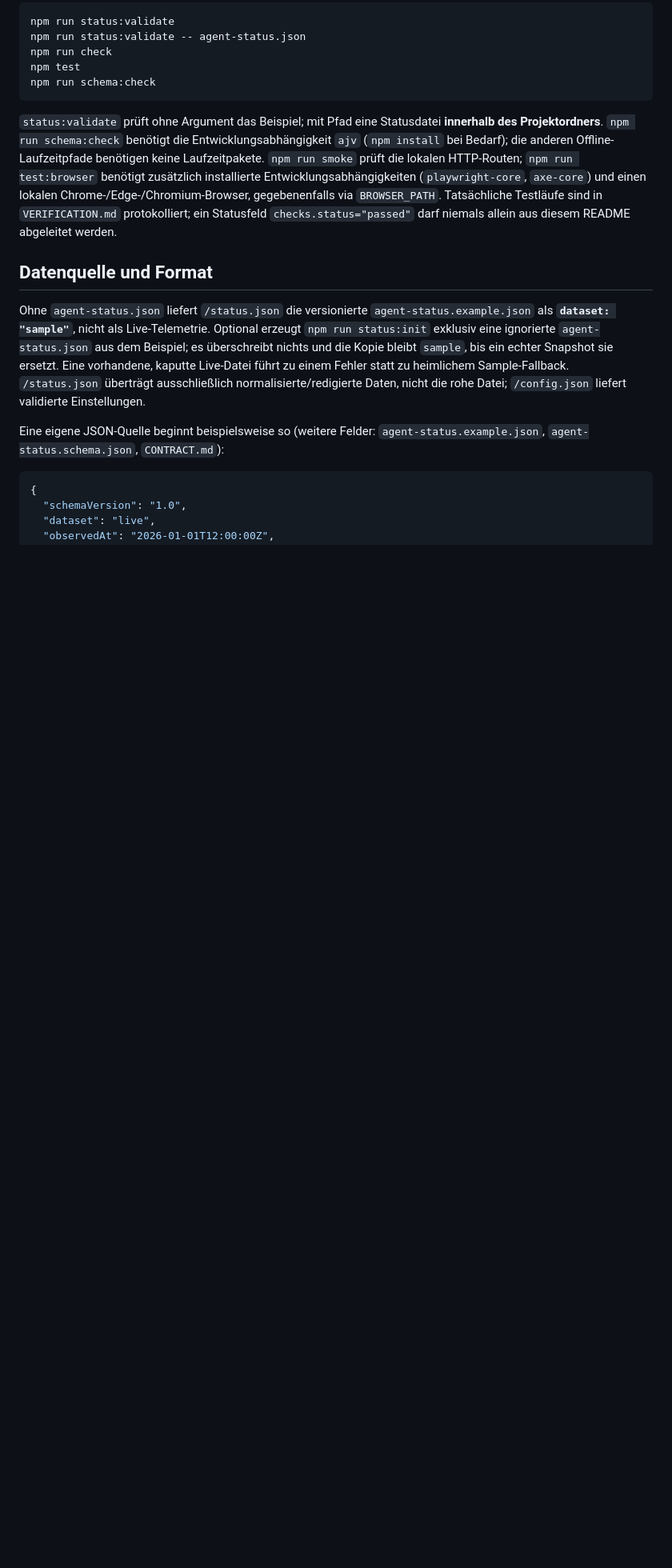
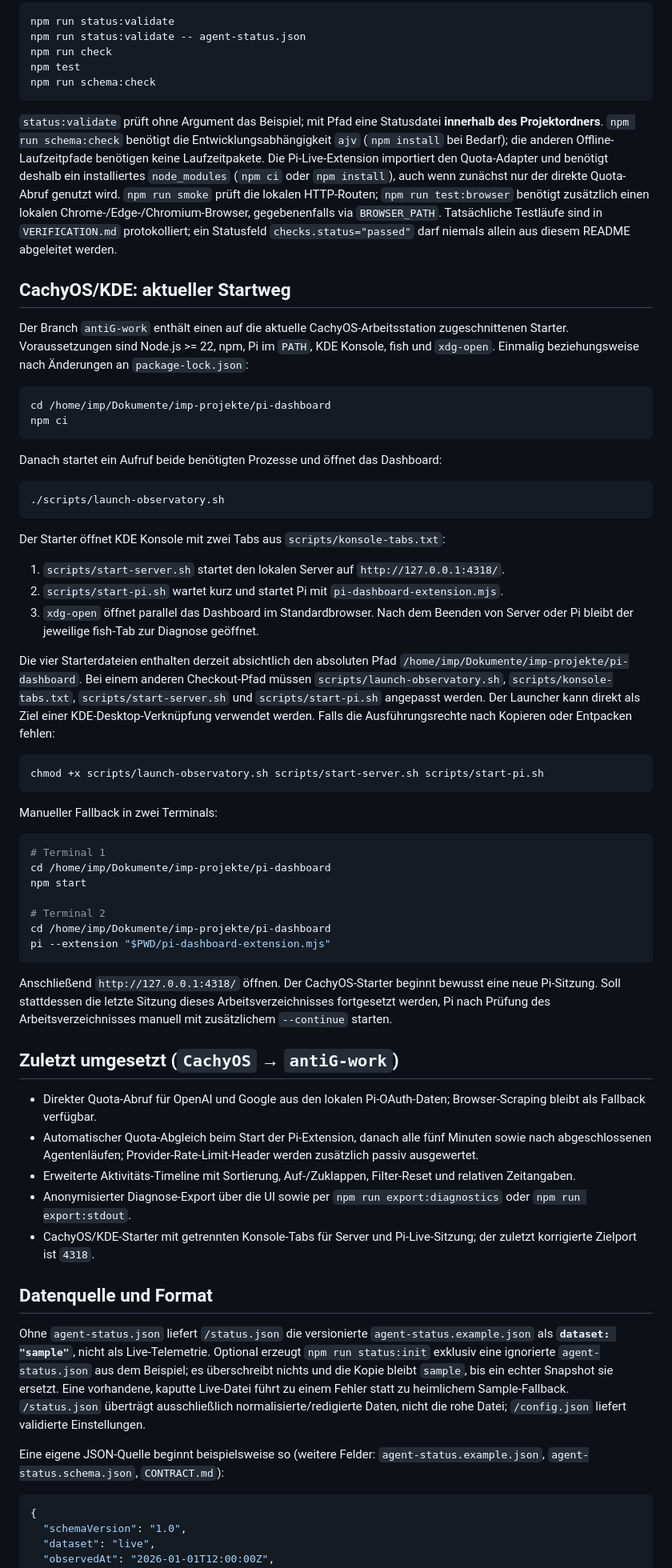
Before and after one commit to Imperativ/pi-agent-observatory-project, a Markdown page: README.md, the part around one of its changes. Shown at 80% size. Drawn GitHub-style; blank space fills up the shorter version.

Commit message:
docs: document CachyOS setup and recent changes

````diff
--- a/README.md
+++ b/README.md
@@ -22,7 +22,56 @@ npm test
 npm run schema:check
 ```
 
-`status:validate` prüft ohne Argument das Beispiel; mit Pfad eine Statusdatei **innerhalb des Projektordners**. `npm run schema:check` benötigt die Entwicklungsabhängigkeit `ajv` (`npm install` bei Bedarf); die anderen Offline-Laufzeitpfade benötigen keine Laufzeitpakete. `npm run smoke` prüft die lokalen HTTP-Routen; `npm run test:browser` benötigt zusätzlich installierte Entwicklungsabhängigkeiten (`playwright-core`, `axe-core`) und einen lokalen Chrome-/Edge-/Chromium-Browser, gegebenenfalls via `BROWSER_PATH`. Tatsächliche Testläufe sind in `VERIFICATION.md` protokolliert; ein Statusfeld `checks.status="passed"` darf niemals allein aus diesem README abgeleitet werden.
+`status:validate` prüft ohne Argument das Beispiel; mit Pfad eine Statusdatei **innerhalb des Projektordners**. `npm run schema:check` benötigt die Entwicklungsabhängigkeit `ajv` (`npm install` bei Bedarf); die anderen Offline-Laufzeitpfade benötigen keine Laufzeitpakete. Die Pi-Live-Extension importiert den Quota-Adapter und benötigt deshalb ein installiertes `node_modules` (`npm ci` oder `npm install`), auch wenn zunächst nur der direkte Quota-Abruf genutzt wird. `npm run smoke` prüft die lokalen HTTP-Routen; `npm run test:browser` benötigt zusätzlich einen lokalen Chrome-/Edge-/Chromium-Browser, gegebenenfalls via `BROWSER_PATH`. Tatsächliche Testläufe sind in `VERIFICATION.md` protokolliert; ein Statusfeld `checks.status="passed"` darf niemals allein aus diesem README abgeleitet werden.
+
+## CachyOS/KDE: aktueller Startweg
+
+Der Branch `antiG-work` enthält einen auf die aktuelle CachyOS-Arbeitsstation zugeschnittenen Starter. Voraussetzungen sind Node.js >= 22, npm, Pi im `PATH`, KDE Konsole, fish und `xdg-open`. Einmalig beziehungsweise nach Änderungen an `package-lock.json`:
+
+```sh
+cd /home/imp/Dokumente/imp-projekte/pi-dashboard
+npm ci
+```
+
+Danach startet ein Aufruf beide benötigten Prozesse und öffnet das Dashboard:
+
+```sh
+./scripts/launch-observatory.sh
+```
+
+Der Starter öffnet KDE Konsole mit zwei Tabs aus `scripts/konsole-tabs.txt`:
+
+1. `scripts/start-server.sh` startet den lokalen Server auf `http://127.0.0.1:4318/`.
+2. `scripts/start-pi.sh` wartet kurz und startet Pi mit `pi-dashboard-extension.mjs`.
+3. `xdg-open` öffnet parallel das Dashboard im Standardbrowser. Nach dem Beenden von Server oder Pi bleibt der jeweilige fish-Tab zur Diagnose geöffnet.
+
+Die vier Starterdateien enthalten derzeit absichtlich den absoluten Pfad `/home/imp/Dokumente/imp-projekte/pi-dashboard`. Bei einem anderen Checkout-Pfad müssen `scripts/launch-observatory.sh`, `scripts/konsole-tabs.txt`, `scripts/start-server.sh` und `scripts/start-pi.sh` angepasst werden. Der Launcher kann direkt als Ziel einer KDE-Desktop-Verknüpfung verwendet werden. Falls die Ausführungsrechte nach Kopieren oder Entpacken fehlen:
+
+```sh
+chmod +x scripts/launch-observatory.sh scripts/start-server.sh scripts/start-pi.sh
+```
+
+Manueller Fallback in zwei Terminals:
+
+```sh
+# Terminal 1
+cd /home/imp/Dokumente/imp-projekte/pi-dashboard
+npm start
+
+# Terminal 2
+cd /home/imp/Dokumente/imp-projekte/pi-dashboard
+pi --extension "$PWD/pi-dashboard-extension.mjs"
+```
+
+Anschließend `http://127.0.0.1:4318/` öffnen. Der CachyOS-Starter beginnt bewusst eine neue Pi-Sitzung. Soll stattdessen die letzte Sitzung dieses Arbeitsverzeichnisses fortgesetzt werden, Pi nach Prüfung des Arbeitsverzeichnisses manuell mit zusätzlichem `--continue` starten.
+
+## Zuletzt umgesetzt (`CachyOS` → `antiG-work`)
+
+- Direkter Quota-Abruf für OpenAI und Google aus den lokalen Pi-OAuth-Daten; Browser-Scraping bleibt als Fallback verfügbar.
+- Automatischer Quota-Abgleich beim Start der Pi-Extension, danach alle fünf Minuten sowie nach abgeschlossenen Agentenläufen; Provider-Rate-Limit-Header werden zusätzlich passiv ausgewertet.
+- Erweiterte Aktivitäts-Timeline mit Sortierung, Auf-/Zuklappen, Filter-Reset und relativen Zeitangaben.
+- Anonymisierter Diagnose-Export über die UI sowie per `npm run export:diagnostics` oder `npm run export:stdout`.
+- CachyOS/KDE-Starter mit getrennten Konsole-Tabs für Server und Pi-Live-Sitzung; der zuletzt korrigierte Zielport ist `4318`.
 
 ## Datenquelle und Format
 
````
Also changed, not shown: other parts of README.md (+16 -17 lines).
